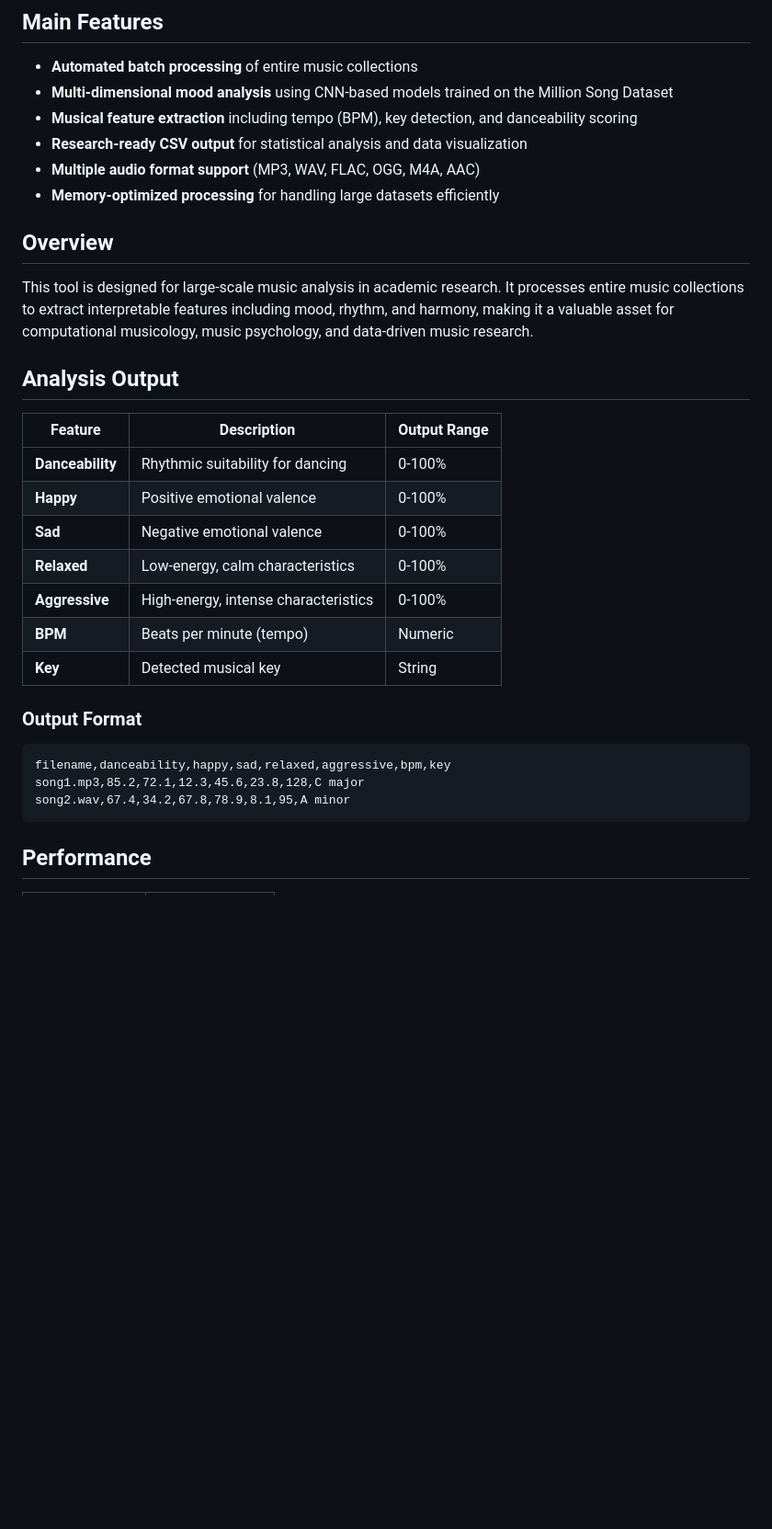
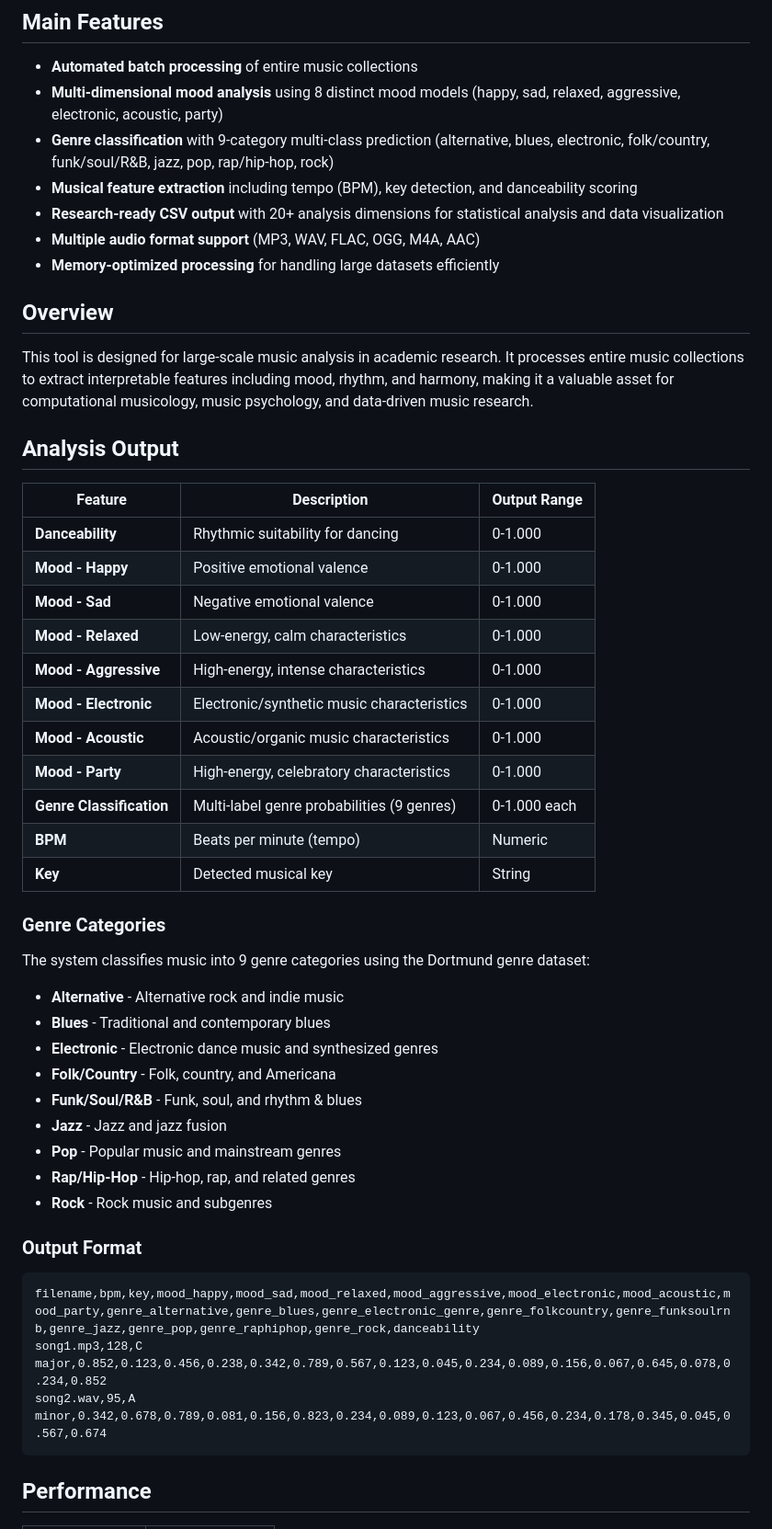
Before and after one commit to jasonmokk/mir-workflow, a Markdown page: README.md, the part around one of its changes. Shown at 92% size. GitHub-like rendering; blank space fills up the shorter version.

````diff
--- a/README.md
+++ b/README.md
@@ -54,9 +54,10 @@ Results are automatically saved to `results/music_analysis_results_*.csv`.
 ## Main Features
 
 - **Automated batch processing** of entire music collections
-- **Multi-dimensional mood analysis** using CNN-based models trained on the Million Song Dataset
+- **Multi-dimensional mood analysis** using 8 distinct mood models (happy, sad, relaxed, aggressive, electronic, acoustic, party)
+- **Genre classification** with 9-category multi-class prediction (alternative, blues, electronic, folk/country, funk/soul/R&B, jazz, pop, rap/hip-hop, rock)
 - **Musical feature extraction** including tempo (BPM), key detection, and danceability scoring
-- **Research-ready CSV output** for statistical analysis and data visualization
+- **Research-ready CSV output** with 20+ analysis dimensions for statistical analysis and data visualization
 - **Multiple audio format support** (MP3, WAV, FLAC, OGG, M4A, AAC)
 - **Memory-optimized processing** for handling large datasets efficiently
 
@@ -68,20 +69,36 @@ This tool is designed for large-scale music analysis in academic research. It pr
 
 | Feature | Description | Output Range |
 |---|---|---|
-| **Danceability** | Rhythmic suitability for dancing | 0-100% |
-| **Happy** | Positive emotional valence | 0-100% |
-| **Sad** | Negative emotional valence | 0-100% |
-| **Relaxed** | Low-energy, calm characteristics | 0-100% |
-| **Aggressive** | High-energy, intense characteristics | 0-100% |
+| **Danceability** | Rhythmic suitability for dancing | 0-1.000 |
+| **Mood - Happy** | Positive emotional valence | 0-1.000 |
+| **Mood - Sad** | Negative emotional valence | 0-1.000 |
+| **Mood - Relaxed** | Low-energy, calm characteristics | 0-1.000 |
+| **Mood - Aggressive** | High-energy, intense characteristics | 0-1.000 |
+| **Mood - Electronic** | Electronic/synthetic music characteristics | 0-1.000 |
+| **Mood - Acoustic** | Acoustic/organic music characteristics | 0-1.000 |
+| **Mood - Party** | High-energy, celebratory characteristics | 0-1.000 |
+| **Genre Classification** | Multi-label genre probabilities (9 genres) | 0-1.000 each |
 | **BPM** | Beats per minute (tempo) | Numeric |
 | **Key** | Detected musical key | String |
+
+### Genre Categories
+The system classifies music into 9 genre categories using the Dortmund genre dataset:
+- **Alternative** - Alternative rock and indie music
+- **Blues** - Traditional and contemporary blues
+- **Electronic** - Electronic dance music and synthesized genres
+- **Folk/Country** - Folk, country, and Americana
+- **Funk/Soul/R&B** - Funk, soul, and rhythm & blues
+- **Jazz** - Jazz and jazz fusion
+- **Pop** - Popular music and mainstream genres
+- **Rap/Hip-Hop** - Hip-hop, rap, and related genres
+- **Rock** - Rock music and subgenres
 
 ### Output Format
 
 ```csv
-filename,danceability,happy,sad,relaxed,aggressive,bpm,key
-song1.mp3,85.2,72.1,12.3,45.6,23.8,128,C major
-song2.wav,67.4,34.2,67.8,78.9,8.1,95,A minor
+filename,bpm,key,mood_happy,mood_sad,mood_relaxed,mood_aggressive,mood_electronic,mood_acoustic,mood_party,genre_alternative,genre_blues,genre_electronic_genre,genre_folkcountry,genre_funksoulrnb,genre_jazz,genre_pop,genre_raphiphop,genre_rock,danceability
+song1.mp3,128,C major,0.852,0.123,0.456,0.238,0.342,0.789,0.567,0.123,0.045,0.234,0.089,0.156,0.067,0.645,0.078,0.234,0.852
+song2.wav,95,A minor,0.342,0.678,0.789,0.081,0.156,0.823,0.234,0.089,0.123,0.067,0.456,0.234,0.178,0.345,0.045,0.567,0.674
 ```
 
 ## Performance
````
Also changed, not shown: other parts of README.md (+3 -2 lines).
